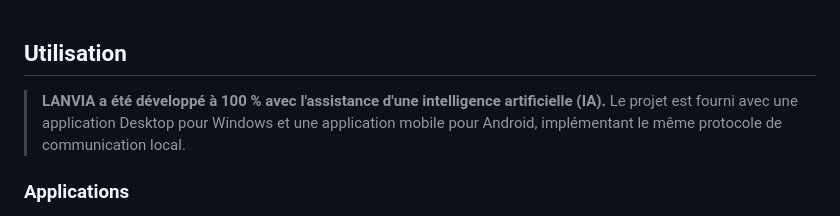
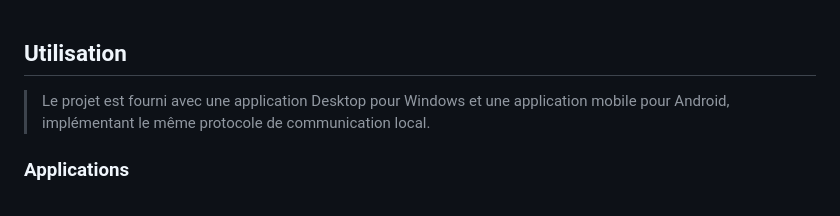
Before and after one commit to KevinStyveNanvou/lanvia-chat-local, a Markdown page: README.md, the part around the change. Rendered like a GitHub page.

Commit message:
Update README to remove AI assistance note
Removed mention of AI assistance in project development.

```diff
--- a/README.md
+++ b/README.md
@@ -1,6 +1,5 @@
 ## Utilisation
 
-> **LANVIA a été développé à 100 % avec l'assistance d'une intelligence artificielle (IA).**
 > Le projet est fourni avec une application Desktop pour Windows et une application mobile pour Android, implémentant le même protocole de communication local.
 
 ### Applications
```
